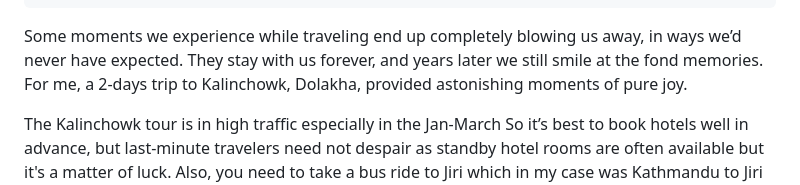
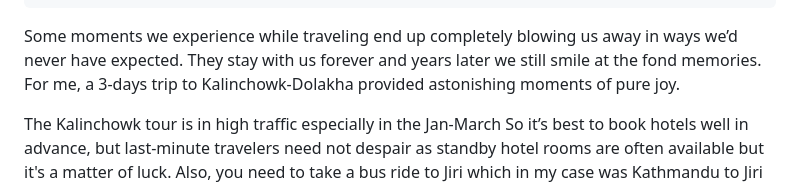
Before and after one commit to subashcs/ssg-personal-blog, a Markdown page: data/blog/a-tour-to-kalinchowk.md, the part around the change. Rendered like a GitHub page.

Commit message:
fix: correct typo

```diff
--- a/data/blog/a-tour-to-kalinchowk.md
+++ b/data/blog/a-tour-to-kalinchowk.md
@@ -8,7 +8,7 @@ tags: [kalinchowk, dolakha, tourism, nepal, trekking]
 ---
 
 
-Some moments we experience while traveling end up completely blowing us away, in ways we’d never have expected. They stay with us forever, and years later we still smile at the fond memories. For me, a 2-days trip to Kalinchowk, Dolakha, provided astonishing moments of pure joy.
+Some moments we experience while traveling end up completely blowing us away in ways we’d never have expected. They stay with us forever and years later we still smile at the fond memories. For me, a 3-days trip to Kalinchowk-Dolakha provided astonishing moments of pure joy.
 
 The Kalinchowk tour is in high traffic especially in the Jan-March So it’s best to book hotels well in advance, but last-minute travelers need not despair as standby hotel rooms are often available but it's a matter of luck. Also, you need to take a bus ride to Jiri which in my case was Kathmandu to Jiri to reach Kalinchowk, or if you have reserved a Jeep then it's best for 8-10 people. The bike ride is also fun if you are a good rider and fond of biking.
 
```
